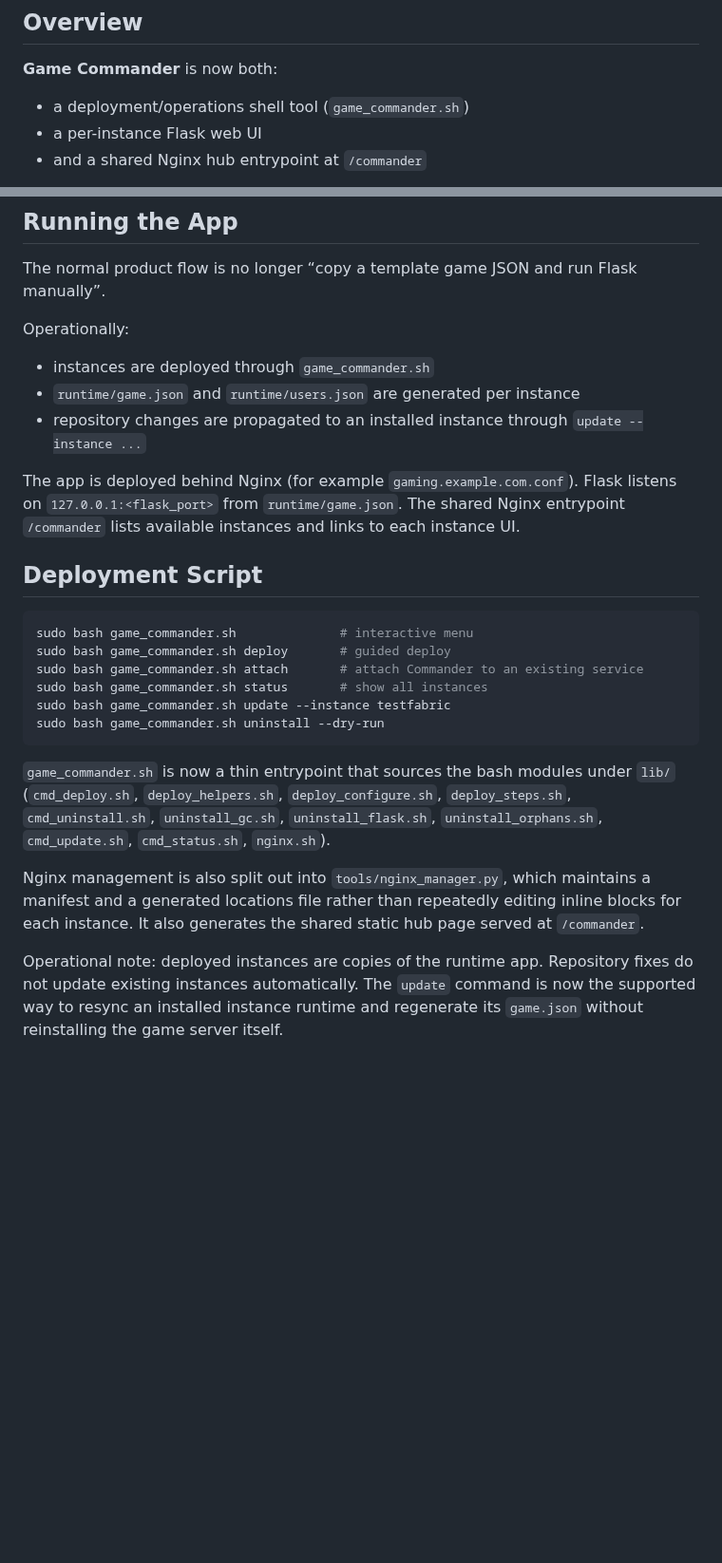
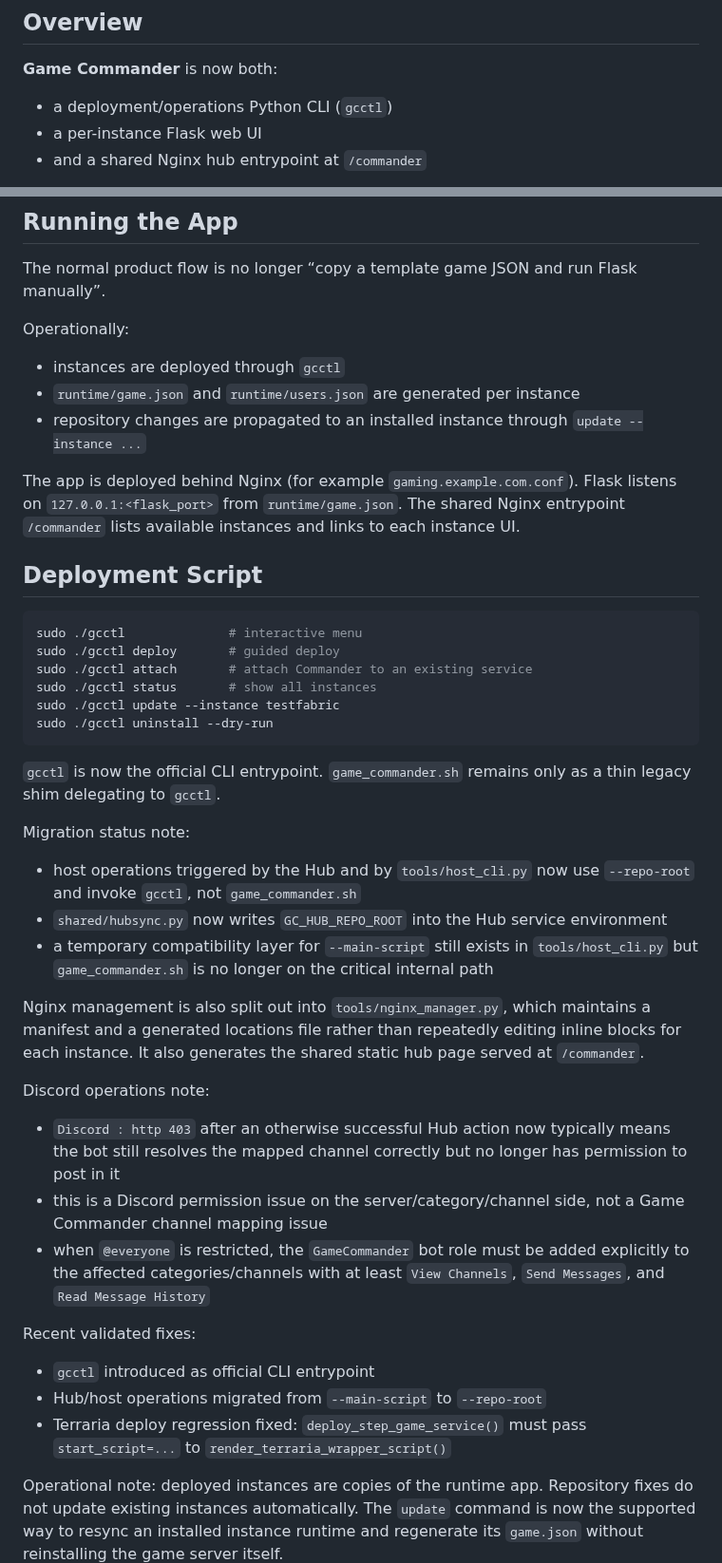
Before and after one commit to Bakatora000/game_commander, a Markdown page: Contexte/CODEX.md, 2 parts joined by grey strips. Shown at 95% size. Drawn GitHub-style; blank space fills up the shorter version.

````diff
--- a/Contexte/CODEX.md
+++ b/Contexte/CODEX.md
@@ -5,7 +5,7 @@ This file provides guidance to Codex when working with code in this repository.
 ## Overview
 
 **Game Commander** is now both:
-- a deployment/operations shell tool (`game_commander.sh`)
+- a deployment/operations Python CLI (`gcctl`)
 - a per-instance Flask web UI
 - and a shared Nginx hub entrypoint at `/commander`
 
@@ -143,7 +143,7 @@ Observed behavior during real validation:
 The normal product flow is no longer “copy a template game JSON and run Flask manually”.
 
 Operationally:
-- instances are deployed through `game_commander.sh`
+- instances are deployed through `gcctl`
 - `runtime/game.json` and `runtime/users.json` are generated per instance
 - repository changes are propagated to an installed instance through `update --instance ...`
 
@@ -154,23 +154,42 @@ lists available instances and links to each instance UI.
 ## Deployment Script
 
 ```bash
-sudo bash game_commander.sh              # interactive menu
-sudo bash game_commander.sh deploy       # guided deploy
-sudo bash game_commander.sh attach       # attach Commander to an existing service
-sudo bash game_commander.sh status       # show all instances
-sudo bash game_commander.sh update --instance testfabric
-sudo bash game_commander.sh uninstall --dry-run
+sudo ./gcctl              # interactive menu
+sudo ./gcctl deploy       # guided deploy
+sudo ./gcctl attach       # attach Commander to an existing service
+sudo ./gcctl status       # show all instances
+sudo ./gcctl update --instance testfabric
+sudo ./gcctl uninstall --dry-run
 ```
 
-`game_commander.sh` is now a thin entrypoint that sources the bash modules under `lib/`
-(`cmd_deploy.sh`, `deploy_helpers.sh`, `deploy_configure.sh`, `deploy_steps.sh`,
-`cmd_uninstall.sh`, `uninstall_gc.sh`, `uninstall_flask.sh`, `uninstall_orphans.sh`,
-`cmd_update.sh`,
-`cmd_status.sh`, `nginx.sh`).
+`gcctl` is now the official CLI entrypoint. `game_commander.sh` remains only as a thin
+legacy shim delegating to `gcctl`.
+
+Migration status note:
+- host operations triggered by the Hub and by `tools/host_cli.py` now use `--repo-root`
+  and invoke `gcctl`, not `game_commander.sh`
+- `shared/hubsync.py` now writes `GC_HUB_REPO_ROOT` into the Hub service environment
+- a temporary compatibility layer for `--main-script` still exists in `tools/host_cli.py`
+  but `game_commander.sh` is no longer on the critical internal path
 
 Nginx management is also split out into `tools/nginx_manager.py`, which maintains a
 manifest and a generated locations file rather than repeatedly editing inline blocks for
 each instance. It also generates the shared static hub page served at `/commander`.
+
+Discord operations note:
+- `Discord : http 403` after an otherwise successful Hub action now typically means the
+  bot still resolves the mapped channel correctly but no longer has permission to post in it
+- this is a Discord permission issue on the server/category/channel side, not a Game Commander
+  channel mapping issue
+- when `@everyone` is restricted, the `GameCommander` bot role must be added explicitly to
+  the affected categories/channels with at least `View Channels`, `Send Messages`, and
+  `Read Message History`
+
+Recent validated fixes:
+- `gcctl` introduced as official CLI entrypoint
+- Hub/host operations migrated from `--main-script` to `--repo-root`
+- Terraria deploy regression fixed: `deploy_step_game_service()` must pass `start_script=...`
+  to `render_terraria_wrapper_script()`
 
 Operational note: deployed instances are copies of the runtime app. Repository fixes do
 not update existing instances automatically. The `update` command is now the supported way
````
Also changed, not shown: Contexte/CODEX_historique.md (+45 -0 lines).
